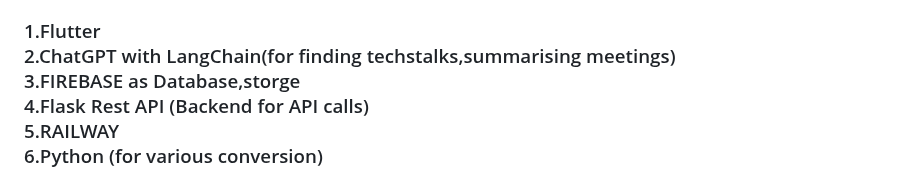
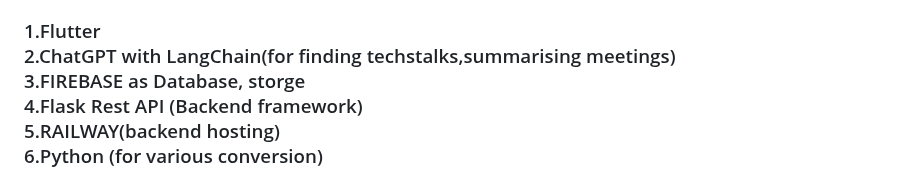
Before and after one commit to GouthamCArun/Studiesy, a Markdown page: README.md, the part around the change. GitHub-like rendering.

```diff
--- a/README.md
+++ b/README.md
@@ -80,11 +80,11 @@ Furthermore, for hosting our project, we chose Railway. Railway is a cloud platf
   <br>
   2.ChatGPT with LangChain(for finding techstalks,summarising meetings)
   <br>
- 3.FIREBASE as Database,storge
+ 3.FIREBASE as Database, storge
   <br>
- 4.Flask Rest API (Backend for API calls)
+ 4.Flask Rest API (Backend framework)
   <br>
- 5.RAILWAY
+ 5.RAILWAY(backend hosting)
   <br>
  6.Python (for various conversion)
   <br>
```
